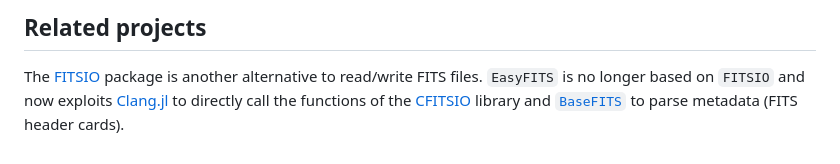
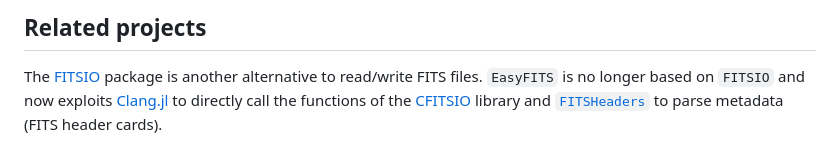
Before and after one commit to emmt/EasyFITS.jl, a Markdown page: README.md, the part around the change. GitHub-like rendering.

Commit message:
`BaseFITS` -> `FITSHeaders`

```diff
--- a/README.md
+++ b/README.md
@@ -130,7 +130,7 @@ to the official Julia packages if you never have used the package manager before
 The [FITSIO](https://github.com/JuliaAstro/FITSIO.jl) package is another alternative to
 read/write FITS files. `EasyFITS` is no longer based on `FITSIO` and now exploits
 [Clang.jl][clang-url] to directly call the functions of the [CFITSIO][cfitsio-url] library
-and [`BaseFITS`](https://github.com/emmt/BaseFITS.jl) to parse metadata (FITS header
+and [`FITSHeaders`](https://github.com/emmt/FITSHeaders.jl) to parse metadata (FITS header
 cards).
 
 
```
